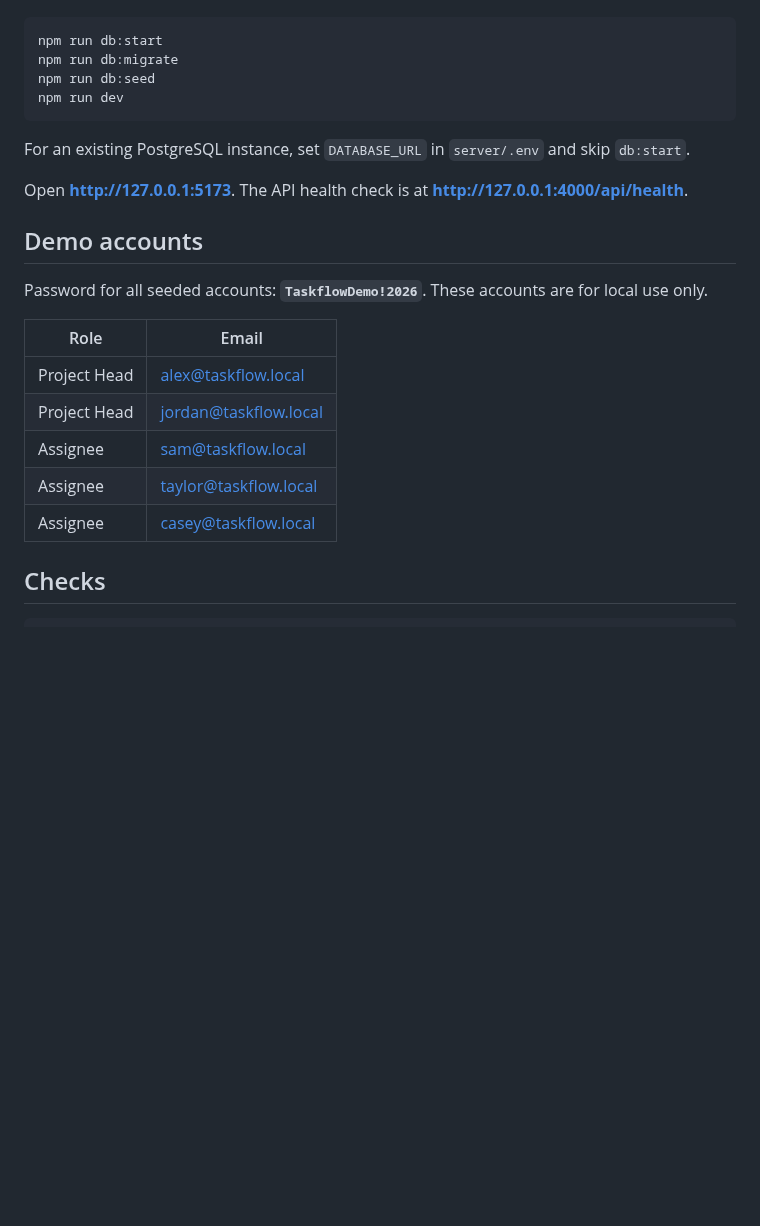
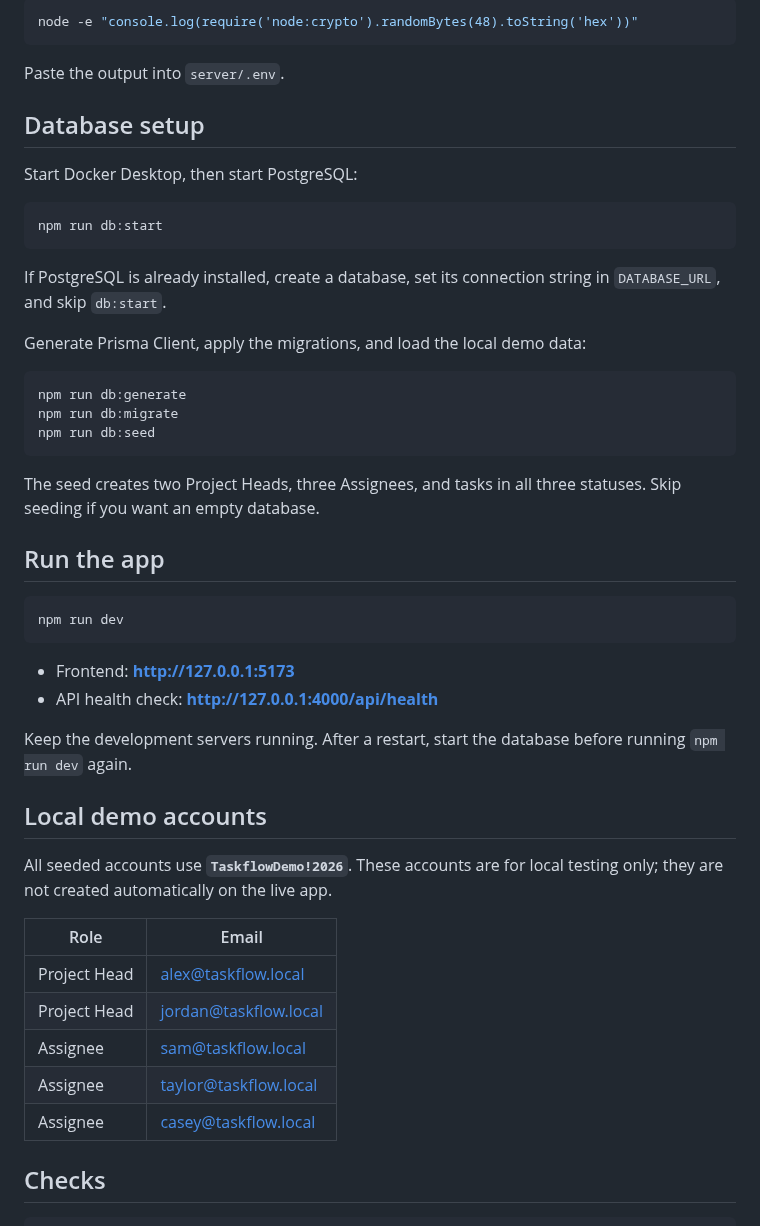
Before and after one commit to V-Rytham/TaskFlow, a Markdown page: README.md, the part around one of its changes. GitHub-like rendering; blank space fills up the shorter version.

````diff
--- a/README.md
+++ b/README.md
@@ -37,26 +53,51 @@ Start Docker Desktop, then run:
+```sh
+node -e "console.log(require('node:crypto').randomBytes(48).toString('hex'))"
+```
+
+Paste the output into `server/.env`.
+
+## Database setup
+
+Start Docker Desktop, then start PostgreSQL:
 
 ```sh
 npm run db:start
+```
+
+If PostgreSQL is already installed, create a database, set its connection string in `DATABASE_URL`, and skip `db:start`.
+
+Generate Prisma Client, apply the migrations, and load the local demo data:
+
+```sh
+npm run db:generate
 npm run db:migrate
 npm run db:seed
+```
+
+The seed creates two Project Heads, three Assignees, and tasks in all three statuses. Skip seeding if you want an empty database.
+
+## Run the app
+
+```sh
 npm run dev
 ```
 
-For an existing PostgreSQL instance, set `DATABASE_URL` in `server/.env` and skip `db:start`.
+- Frontend: **http://127.0.0.1:5173**
+- API health check: **http://127.0.0.1:4000/api/health**
 
-Open **http://127.0.0.1:5173**. The API health check is at **http://127.0.0.1:4000/api/health**.
+Keep the development servers running. After a restart, start the database before running `npm run dev` again.
 
-## Demo accounts
+## Local demo accounts
 
-Password for all seeded accounts: **`TaskflowDemo!2026`**. These accounts are for local use only.
+All seeded accounts use **`TaskflowDemo!2026`**. These accounts are for local testing only; they are not created automatically on the live app.
 
-| Role | Email |
-|---|---|
-| Project Head | alex@taskflow.local |
+| Role         | Email                 |
+| ------------ | --------------------- |
+| Project Head | alex@taskflow.local   |
 | Project Head | jordan@taskflow.local |
-| Assignee | sam@taskflow.local |
-| Assignee | taylor@taskflow.local |
-| Assignee | casey@taskflow.local |
+| Assignee     | sam@taskflow.local    |
+| Assignee     | taylor@taskflow.local |
+| Assignee     | casey@taskflow.local  |
 
 ## Checks
 
````
Also changed, not shown: other parts of README.md (+47 -16 lines), videos/demo-assignee.png (added), videos/demo-project-head.png (added), videos/taskflow-demo-poster.jpg (added), 7 other files.
